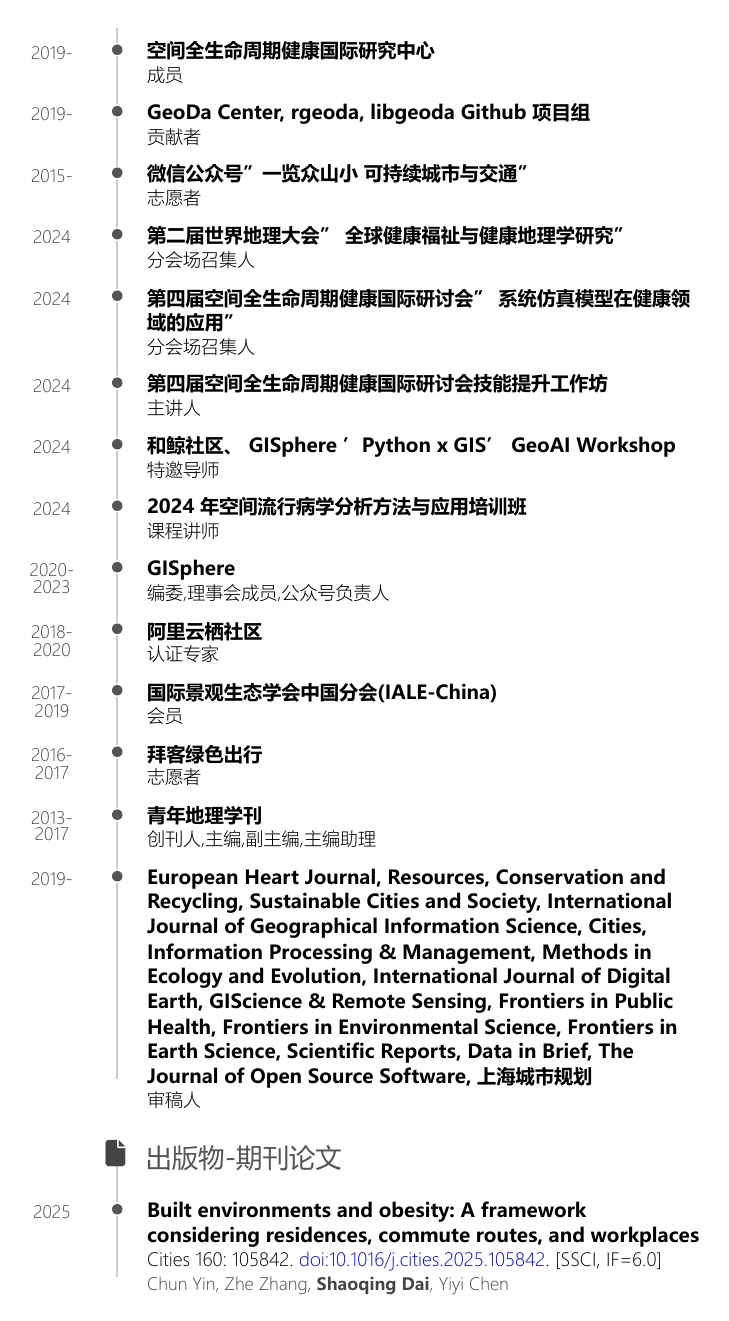
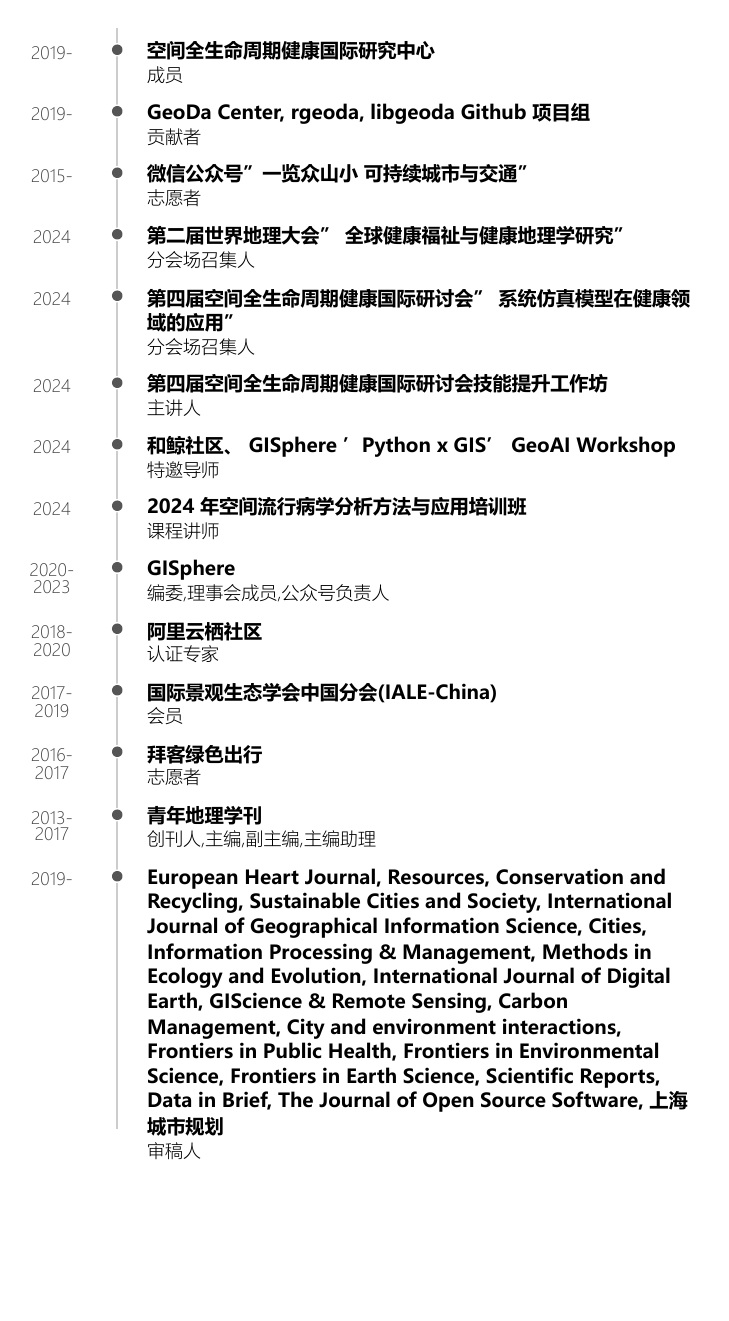
Before and after one commit to GISerDaiShaoqing/Curriculum-Vitae-Latex, an R Markdown document (pagedown/template-zh.Rmd): page 4 of 14. The pictures show the output file pagedown/template-zh.pdf that the author committed with the source.

Commit message:
Update 20250302

```diff
--- a/pagedown/template-zh.Rmd
+++ b/pagedown/template-zh.Rmd
@@ -521,7 +521,7 @@ N/A
 
 2013-2017
 
-### European Heart Journal, Resources, Conservation and Recycling, Sustainable Cities and Society, International Journal of Geographical Information Science, Cities, Information Processing & Management, Methods in Ecology and Evolution, International Journal of Digital Earth, GIScience & Remote Sensing, Frontiers in Public Health, Frontiers in Environmental Science, Frontiers in Earth Science, Scientific Reports, Data in Brief, The Journal of Open Source Software, 上海城市规划
+### European Heart Journal, Resources, Conservation and Recycling, Sustainable Cities and Society, International Journal of Geographical Information Science, Cities, Information Processing & Management, Methods in Ecology and Evolution, International Journal of Digital Earth, GIScience & Remote Sensing, Carbon Management, City and environment interactions, Frontiers in Public Health, Frontiers in Environmental Science, Frontiers in Earth Science, Scientific Reports, Data in Brief, The Journal of Open Source Software, 上海城市规划
 
 审稿人
 
```
Also changed, not shown: cnlatex/activities.tex, cnlatex/template-zh.pdf, enlatex/activities.tex, enlatex/cv.pdf, pagedown/cv.pdf, pagedown/template-zh.pdf, 1 other file.
